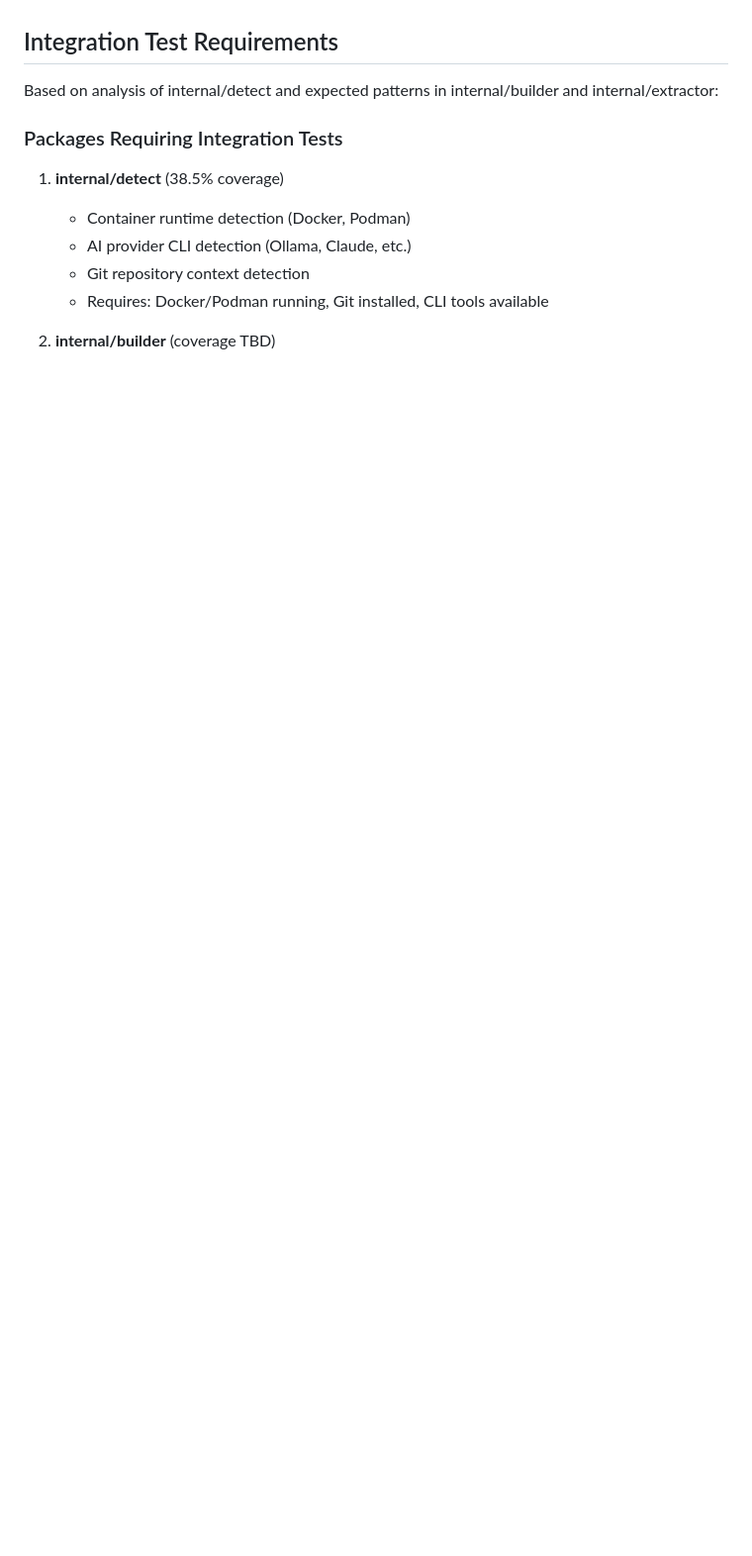
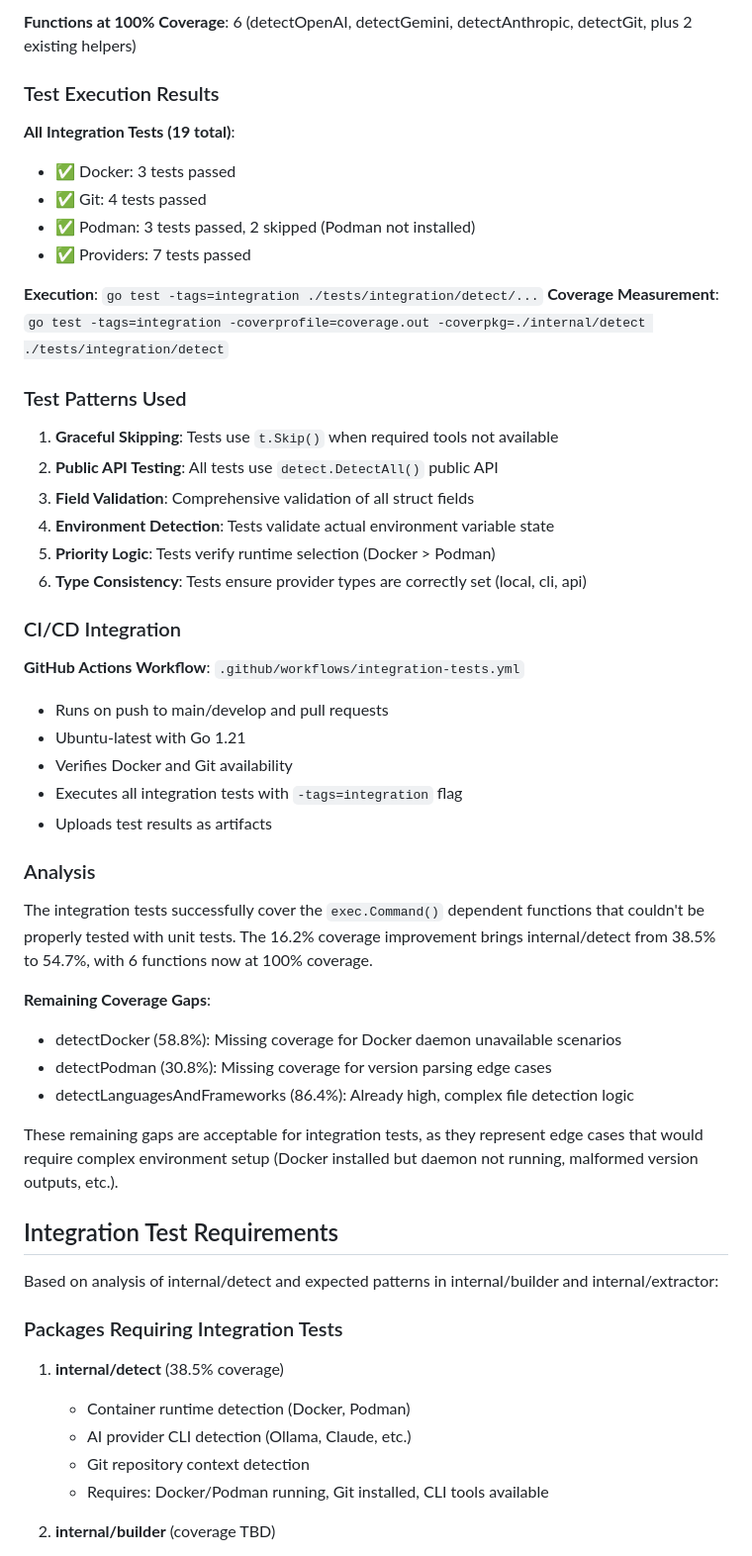
Before and after one commit to felixgeelhaar/specular, a Markdown page: docs/testing/COVERAGE_IMPROVEMENTS.md, the part around the change printed below. Shown: that part at 99% size. Rendered like a GitHub page; blank space fills up the shorter version.

```diff
--- a/docs/testing/COVERAGE_IMPROVEMENTS.md
+++ b/docs/testing/COVERAGE_IMPROVEMENTS.md
@@ -224,3 +262,44 @@ Unlike internal/auto and internal/bundle which had many testable utility functio
+**Functions at 100% Coverage**: 6 (detectOpenAI, detectGemini, detectAnthropic, detectGit, plus 2 existing helpers)
+
+### Test Execution Results
+
+**All Integration Tests (19 total)**:
+- ✅ Docker: 3 tests passed
+- ✅ Git: 4 tests passed
+- ✅ Podman: 3 tests passed, 2 skipped (Podman not installed)
+- ✅ Providers: 7 tests passed
+
+**Execution**: `go test -tags=integration ./tests/integration/detect/...`
+**Coverage Measurement**: `go test -tags=integration -coverprofile=coverage.out -coverpkg=./internal/detect ./tests/integration/detect`
+
+### Test Patterns Used
+
+1. **Graceful Skipping**: Tests use `t.Skip()` when required tools not available
+2. **Public API Testing**: All tests use `detect.DetectAll()` public API
+3. **Field Validation**: Comprehensive validation of all struct fields
+4. **Environment Detection**: Tests validate actual environment variable state
+5. **Priority Logic**: Tests verify runtime selection (Docker > Podman)
+6. **Type Consistency**: Tests ensure provider types are correctly set (local, cli, api)
+
+### CI/CD Integration
+
+**GitHub Actions Workflow**: `.github/workflows/integration-tests.yml`
+- Runs on push to main/develop and pull requests
+- Ubuntu-latest with Go 1.21
+- Verifies Docker and Git availability
+- Executes all integration tests with `-tags=integration` flag
+- Uploads test results as artifacts
+
+### Analysis
+
+The integration tests successfully cover the `exec.Command()` dependent functions that couldn't be properly tested with unit tests. The 16.2% coverage improvement brings internal/detect from 38.5% to 54.7%, with 6 functions now at 100% coverage.
+
+**Remaining Coverage Gaps**:
+- detectDocker (58.8%): Missing coverage for Docker daemon unavailable scenarios
+- detectPodman (30.8%): Missing coverage for version parsing edge cases
+- detectLanguagesAndFrameworks (86.4%): Already high, complex file detection logic
+
+These remaining gaps are acceptable for integration tests, as they represent edge cases that would require complex environment setup (Docker installed but daemon not running, malformed version outputs, etc.).
 
 ## Integration Test Requirements
 
```
Also changed, not shown: other parts of docs/testing/COVERAGE_IMPROVEMENTS.md (+64 -26 lines).
